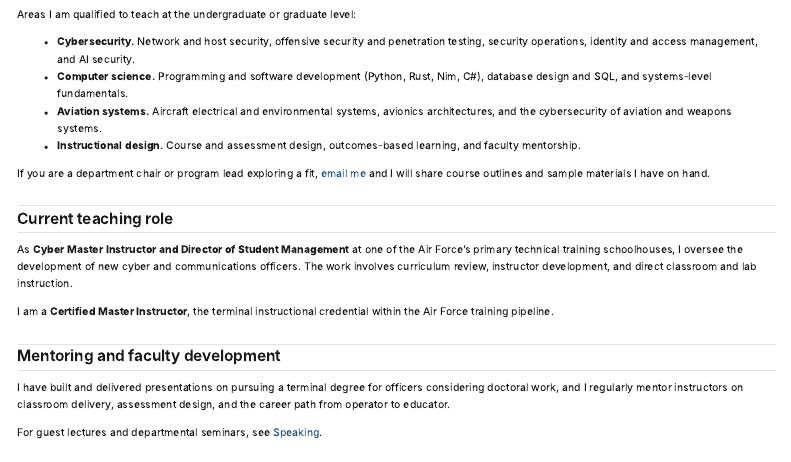
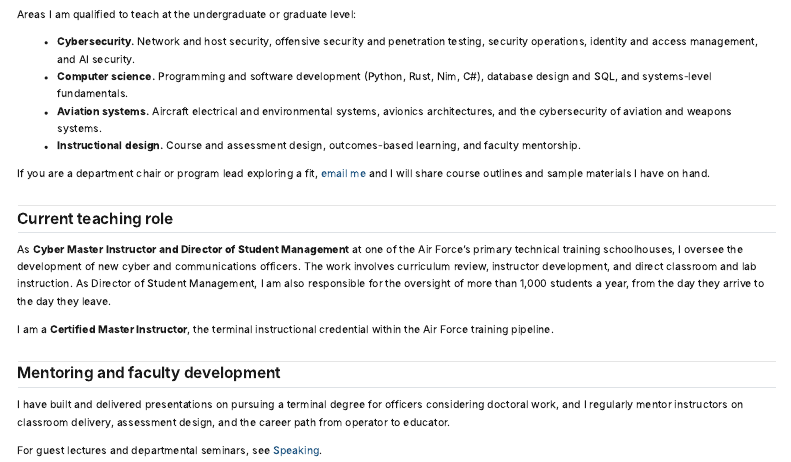
Before and after one commit to Brandon-Russell-1/Brandon-Russell-1.github.io, a Quarto document (teaching.qmd): the page in a window 1100 px wide, from 220 px down. Rendered offline with R 4.5, knitr and Pandoc in place of Quarto, with nearby package versions; menus at the side of the page are left out.

Commit message:
Add student oversight responsibility to site and resume PDF
Co-Authored-By: Claude Fable 5.2 <noreply@anthropic.com>

```diff
--- a/teaching.qmd
+++ b/teaching.qmd
@@ -26,7 +26,7 @@
 
 ## Current teaching role
 
-As **Cyber Master Instructor and Director of Student Management** at one of the Air Force's primary technical training schoolhouses, I oversee the development of new cyber and communications officers. The work involves curriculum review, instructor development, and direct classroom and lab instruction.
+As **Cyber Master Instructor and Director of Student Management** at one of the Air Force's primary technical training schoolhouses, I oversee the development of new cyber and communications officers. The work involves curriculum review, instructor development, and direct classroom and lab instruction. As Director of Student Management, I am also responsible for the oversight of more than 1,000 students a year, from the day they arrive to the day they leave.
 
 I am a **Certified Master Instructor**, the terminal instructional credential within the Air Force training pipeline.
 
```
Also changed, not shown: cv.qmd (+1 -0 lines), files/brandon-russell-resume.pdf.
